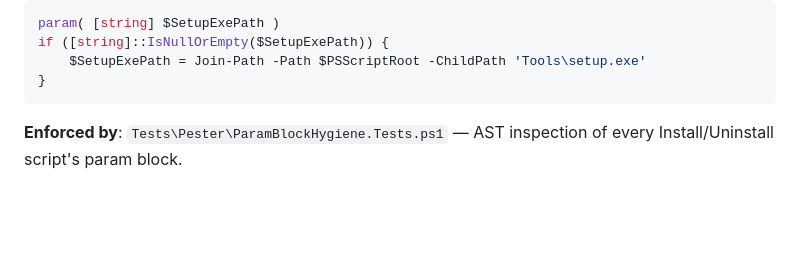
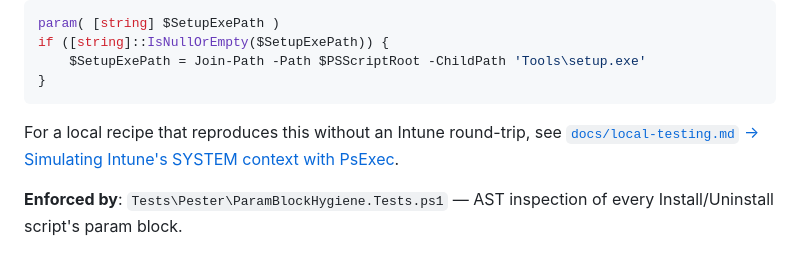
Before and after one commit to haakonwibe/m365apps-deploy, a Markdown page: docs/architecture.md, the part around the change. GitHub-like rendering; blank space fills up the shorter version.

````diff
--- a/docs/architecture.md
+++ b/docs/architecture.md
@@ -366,6 +366,10 @@ if ([string]::IsNullOrEmpty($SetupExePath)) {
     $SetupExePath = Join-Path -Path $PSScriptRoot -ChildPath 'Tools\setup.exe'
 }
 ```
+
+For a local recipe that reproduces this without an Intune round-trip,
+see [`docs/local-testing.md` → Simulating Intune's SYSTEM context with
+PsExec](local-testing.md#simulating-intunes-system-context-with-psexec).
 
 **Enforced by**: `Tests\Pester\ParamBlockHygiene.Tests.ps1` — AST
 inspection of every Install/Uninstall script's param block.
````
Also changed, not shown: docs/local-testing.md (+63 -0 lines).
